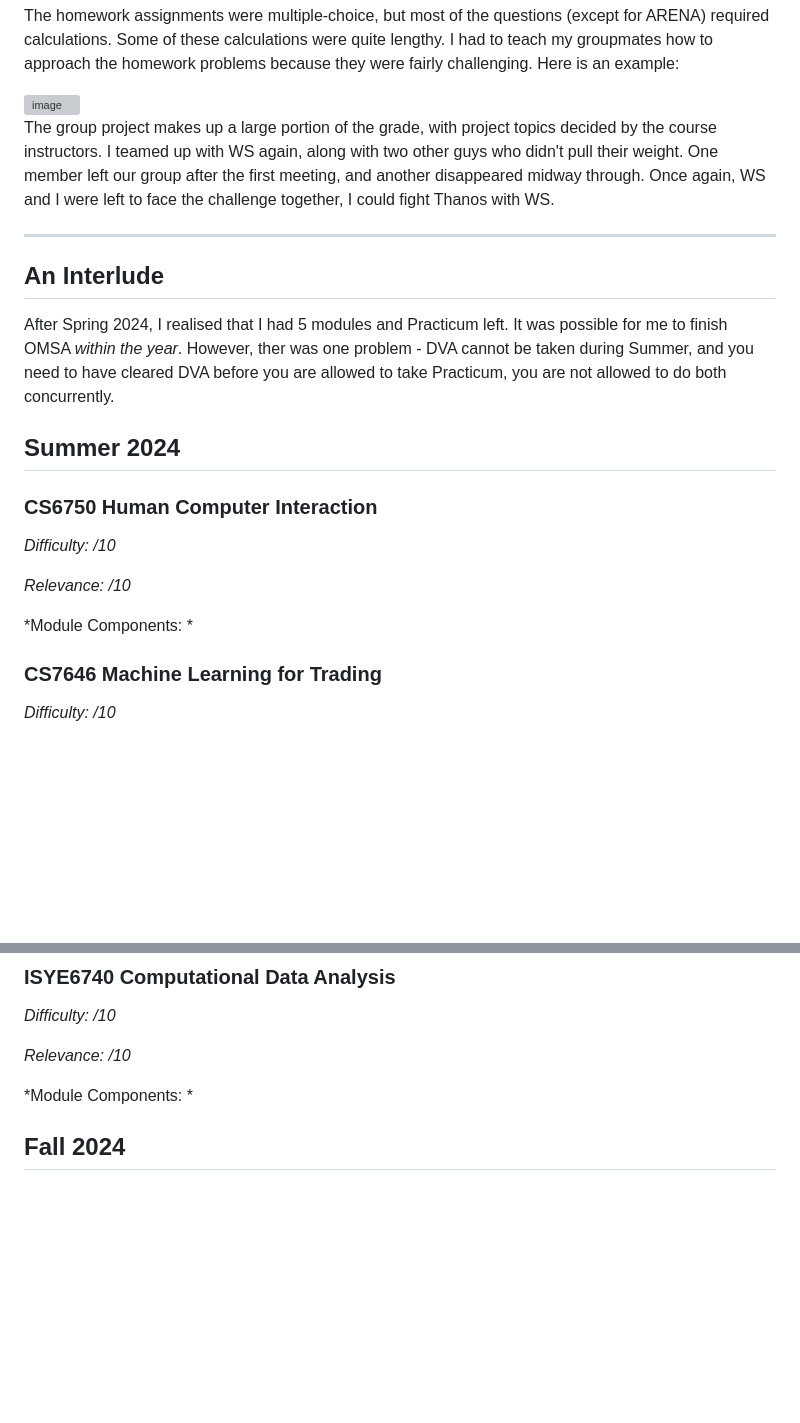
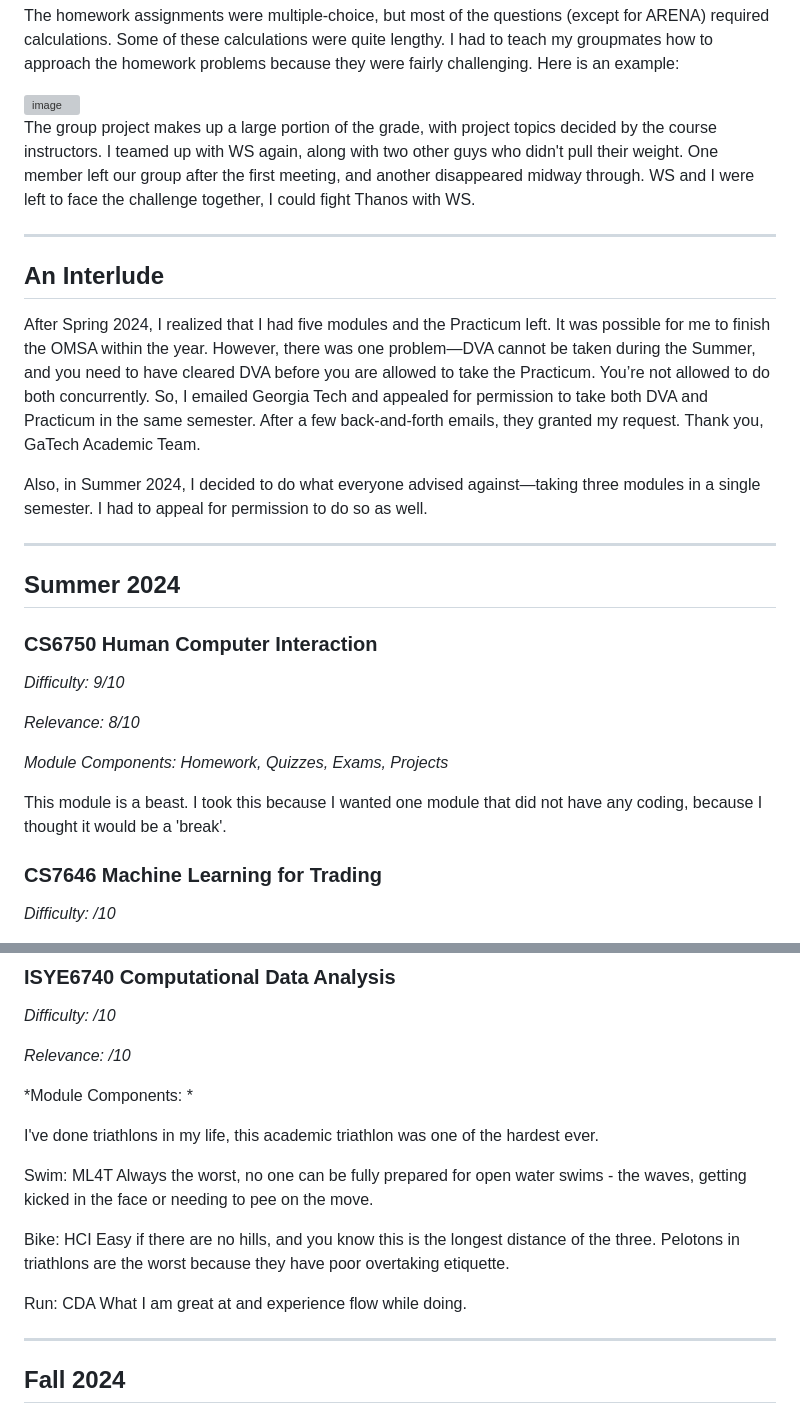
Before and after one commit to joel-quek/Georgia-Tech-OMSA, a Markdown page: README.md, 2 parts joined by grey strips. Drawn GitHub-style; blank space fills up the shorter version; grey boxes are pictures that could not be loaded.

```diff
--- a/README.md
+++ b/README.md
@@ -170,21 +170,27 @@ The homework assignments were multiple-choice, but most of the questions (except
 <img width="375" alt="image" src="https://github.com/user-attachments/assets/47fdff28-d79e-45fb-ac1d-f927126cba7c" />
 
 
-The group project makes up a large portion of the grade, with project topics decided by the course instructors. I teamed up with WS again, along with two other guys who didn't pull their weight. One member left our group after the first meeting, and another disappeared midway through. Once again, WS and I were left to face the challenge together, I could fight Thanos with WS.
+The group project makes up a large portion of the grade, with project topics decided by the course instructors. I teamed up with WS again, along with two other guys who didn't pull their weight. One member left our group after the first meeting, and another disappeared midway through. WS and I were left to face the challenge together, I could fight Thanos with WS.
 
 ---
 
 ## An Interlude
-After Spring 2024, I realised that I had 5 modules and Practicum left. It was possible for me to finish OMSA *within the year*. However, ther was one problem - DVA cannot be taken during Summer, and you need to have cleared DVA before you are allowed to take Practicum, you are not allowed to do both concurrently.
+After Spring 2024, I realized that I had five modules and the Practicum left. It was possible for me to finish the OMSA within the year. However, there was one problem—DVA cannot be taken during the Summer, and you need to have cleared DVA before you are allowed to take the Practicum. You’re not allowed to do both concurrently. So, I emailed Georgia Tech and appealed for permission to take both DVA and Practicum in the same semester. After a few back-and-forth emails, they granted my request. Thank you, GaTech Academic Team.
+
+Also, in Summer 2024, I decided to do what everyone advised against—taking three modules in a single semester. I had to appeal for permission to do so as well.
+
+---
 
 ## Summer 2024
 ### CS6750 Human Computer Interaction
 
-*Difficulty: /10*
+*Difficulty: 9/10*
 
-*Relevance: /10*
+*Relevance: 8/10*
 
-*Module Components: *
+*Module Components: Homework, Quizzes, Exams, Projects*
+
+This module is a beast. I took this because I wanted one module that did not have any coding, because I thought it would be a 'break'.
 
 ### CS7646 Machine Learning for Trading
 
@@ -201,6 +207,19 @@ After Spring 2024, I realised that I had 5 modules and Practicum left. It was po
 *Relevance: /10*
 
 *Module Components: *
+
+I've done triathlons in my life, this academic triathlon was one of the hardest ever.
+
+Swim: ML4T
+Always the worst, no one can be fully prepared for open water swims - the waves, getting kicked in the face or needing to pee on the move.
+
+Bike: HCI
+Easy if there are no hills, and you know this is the longest distance of the three. Pelotons in triathlons are the worst because they have poor overtaking etiquette.
+
+Run: CDA
+What I am great at and experience flow while doing.
+
+---
 
 ## Fall 2024
 ### CSE6242 Data and Visual Analytics
```
